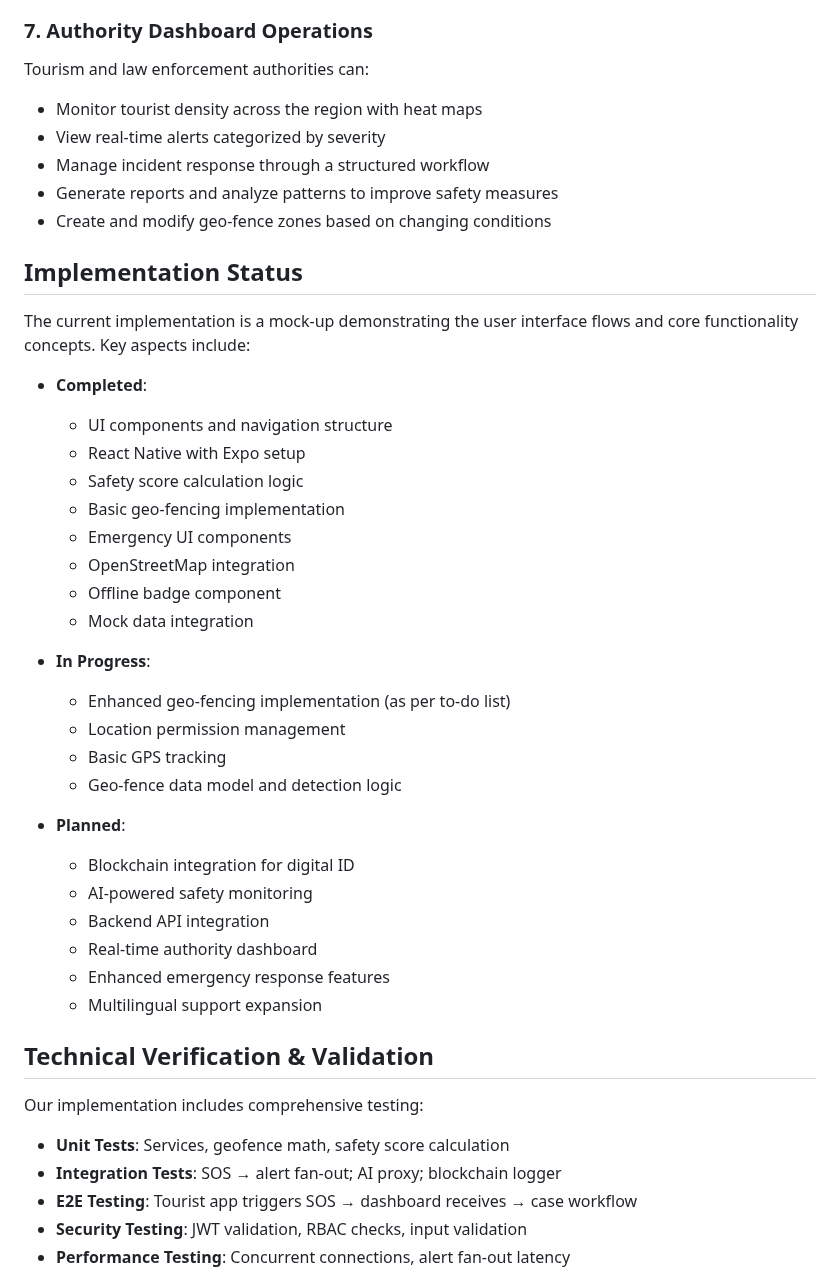
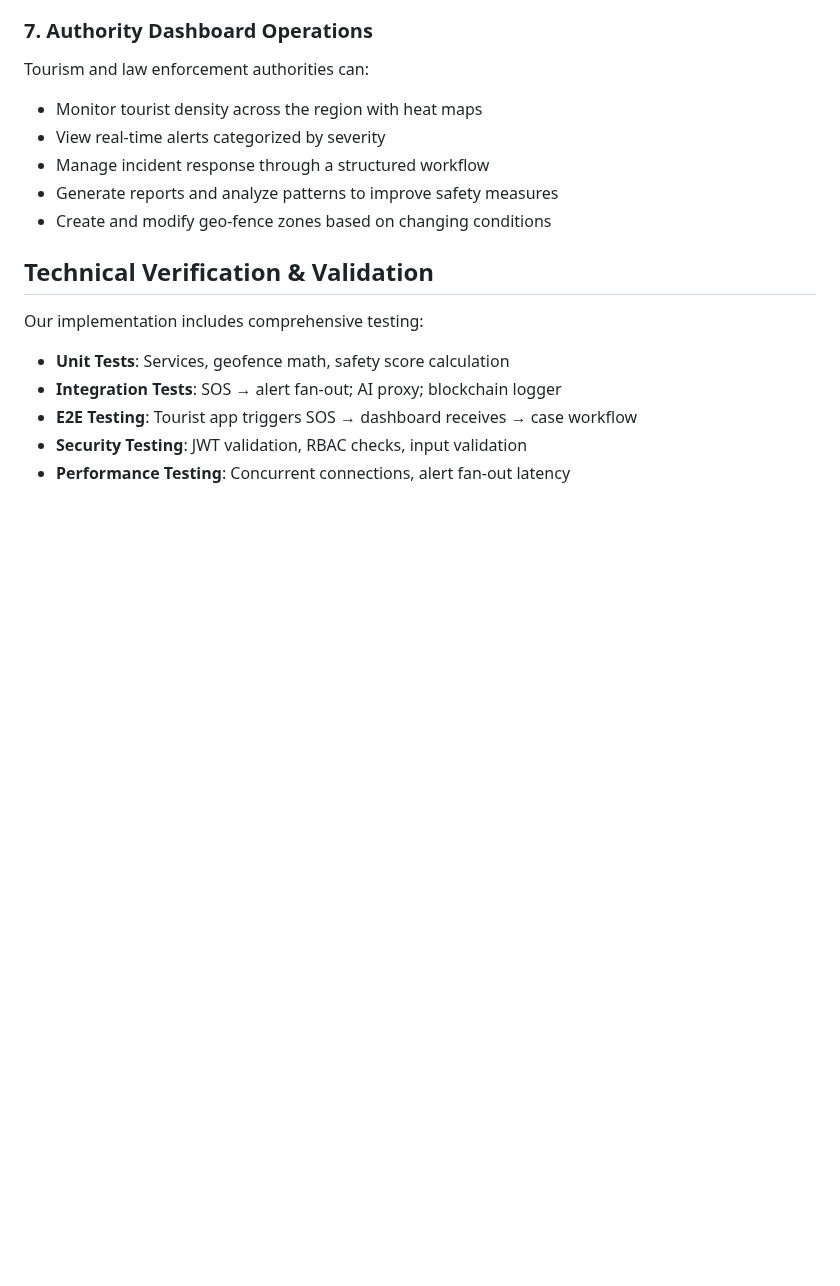
Before and after one commit to Meetpatel006/smart-safety, a Markdown page: docs/PROJECT_OVERVIEW.md, the part around one of its changes. GitHub-like rendering; blank space fills up the shorter version.

```diff
--- a/docs/PROJECT_OVERVIEW.md
+++ b/docs/PROJECT_OVERVIEW.md
@@ -225,33 +252,6 @@ Tourism and law enforcement authorities can:
 - Generate reports and analyze patterns to improve safety measures
 - Create and modify geo-fence zones based on changing conditions
 
-## Implementation Status
-
-The current implementation is a mock-up demonstrating the user interface flows and core functionality concepts. Key aspects include:
-
-- **Completed**:
-  - UI components and navigation structure
-  - React Native with Expo setup
-  - Safety score calculation logic
-  - Basic geo-fencing implementation
-  - Emergency UI components
-  - OpenStreetMap integration
-  - Offline badge component
-  - Mock data integration
-
-- **In Progress**:
-  - Enhanced geo-fencing implementation (as per to-do list)
-  - Location permission management
-  - Basic GPS tracking
-  - Geo-fence data model and detection logic
-
-- **Planned**:
-  - Blockchain integration for digital ID
-  - AI-powered safety monitoring
-  - Backend API integration
-  - Real-time authority dashboard
-  - Enhanced emergency response features
-  - Multilingual support expansion
 
 ## Technical Verification & Validation
 
```
Also changed, not shown: other parts of docs/PROJECT_OVERVIEW.md (+27 -0 lines), docs/PROJECT_FLOW.md (added, +160 -0 lines).
